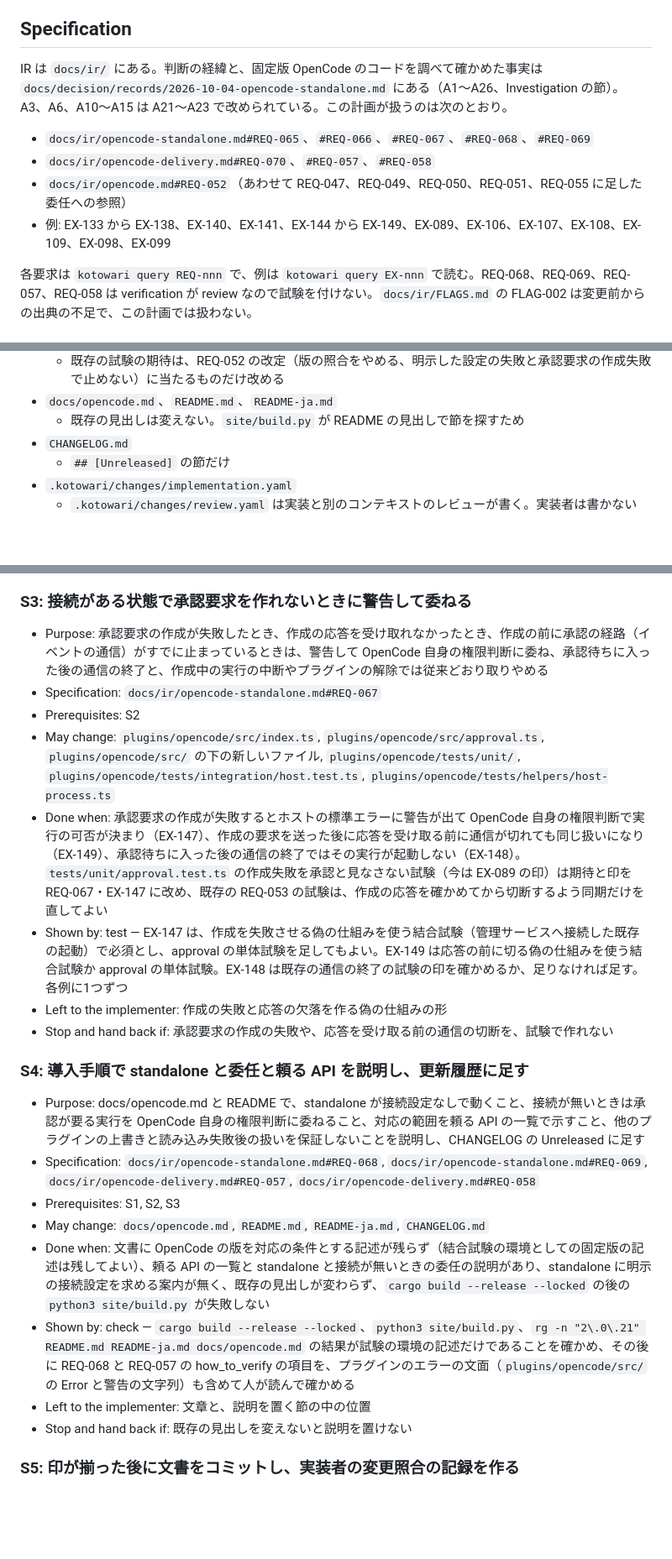
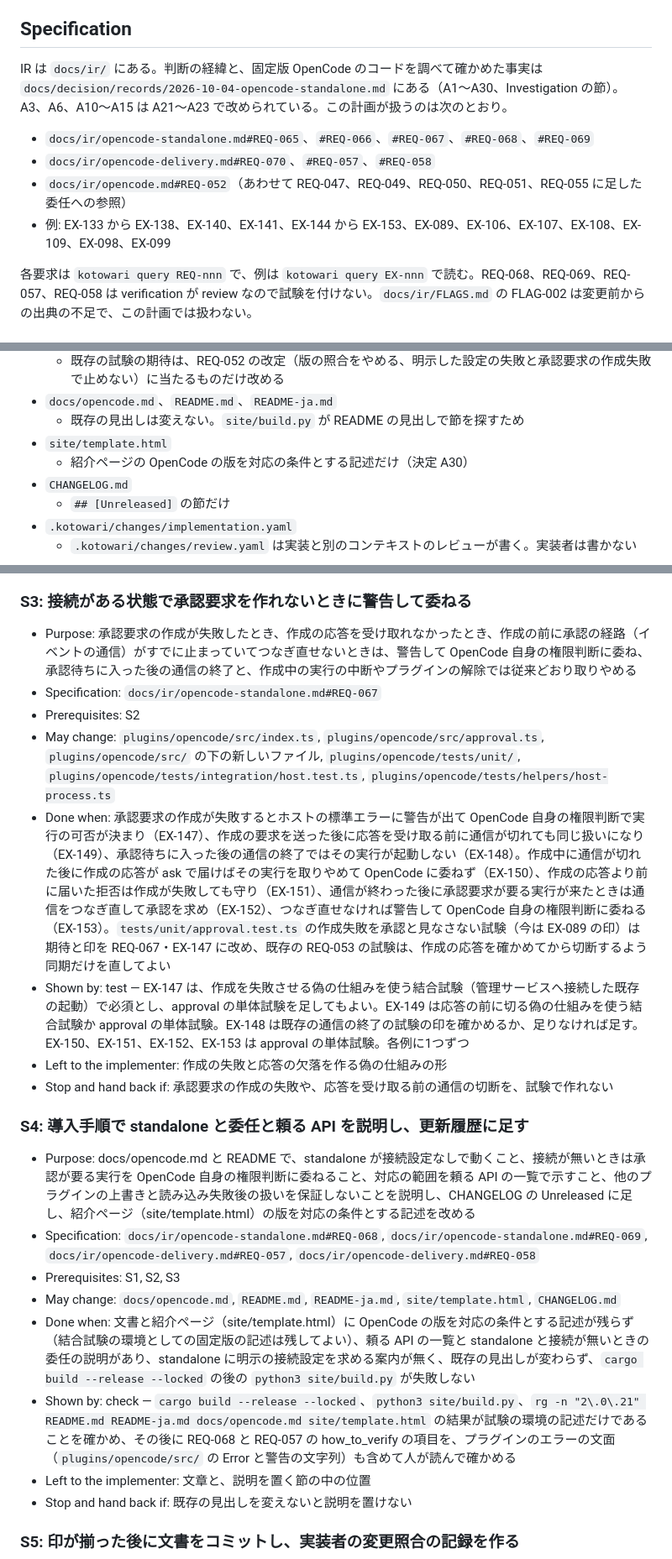
Before and after one commit to ba0918/command-guardian, a Markdown page: docs/plans/opencode-standalone.md, 3 parts joined by grey strips. Shown at 84% size. Drawn GitHub-style; blank space fills up the shorter version.

Commit message:
docs: OpenCode standalone の計画を決定 A27〜A30 と実装に合わせる
計画の作成後に、作成中の切断後に届く ask の取りやめ、先に届いた拒否の保持、
イベントの通信のつなぎ直し、紹介ページの版の記述の修正を決め、このブランチで
実装したが、計画は A26 までを引用し、紹介ページを範囲外としたままだった。
引用を A30 までに広げ、EX-150〜EX-153 を仕様・検証の対応表・S3 の完了条件に、
site/template.html を変更範囲と S4 に加え、範囲外から紹介ページを外す。

```diff
--- a/docs/plans/opencode-standalone.md
+++ b/docs/plans/opencode-standalone.md
@@ -6,12 +6,12 @@
 
 ## Specification
 
-IR は `docs/ir/` にある。判断の経緯と、固定版 OpenCode のコードを調べて確かめた事実は `docs/decision/records/2026-10-04-opencode-standalone.md` にある（A1〜A26、Investigation の節）。A3、A6、A10〜A15 は A21〜A23 で改められている。この計画が扱うのは次のとおり。
+IR は `docs/ir/` にある。判断の経緯と、固定版 OpenCode のコードを調べて確かめた事実は `docs/decision/records/2026-10-04-opencode-standalone.md` にある（A1〜A30、Investigation の節）。A3、A6、A10〜A15 は A21〜A23 で改められている。この計画が扱うのは次のとおり。
 
 - `docs/ir/opencode-standalone.md#REQ-065`、`#REQ-066`、`#REQ-067`、`#REQ-068`、`#REQ-069`
 - `docs/ir/opencode-delivery.md#REQ-070`、`#REQ-057`、`#REQ-058`
 - `docs/ir/opencode.md#REQ-052`（あわせて REQ-047、REQ-049、REQ-050、REQ-051、REQ-055 に足した委任への参照）
-- 例: EX-133 から EX-138、EX-140、EX-141、EX-144 から EX-149、EX-089、EX-106、EX-107、EX-108、EX-109、EX-098、EX-099
+- 例: EX-133 から EX-138、EX-140、EX-141、EX-144 から EX-153、EX-089、EX-106、EX-107、EX-108、EX-109、EX-098、EX-099
 
 各要求は `kotowari query REQ-nnn` で、例は `kotowari query EX-nnn` で読む。REQ-068、REQ-069、REQ-057、REQ-058 は verification が review なので試験を付けない。`docs/ir/FLAGS.md` の FLAG-002 は変更前からの出典の不足で、この計画では扱わない。
 
@@ -47,6 +47,8 @@ IR は `docs/ir/` にある。判断の経緯と、固定版 OpenCode のコー
   - 既存の試験の期待は、REQ-052 の改定（版の照合をやめる、明示した設定の失敗と承認要求の作成失敗で止めない）に当たるものだけ改める
 - `docs/opencode.md`、`README.md`、`README-ja.md`
   - 既存の見出しは変えない。`site/build.py` が README の見出しで節を探すため
+- `site/template.html`
+  - 紹介ページの OpenCode の版を対応の条件とする記述だけ（決定 A30）
 - `CHANGELOG.md`
   - `## [Unreleased]` の節だけ
 - `.kotowari/changes/implementation.yaml`
@@ -139,23 +140,23 @@ kotowari check --format json
 
 ### S3: 接続がある状態で承認要求を作れないときに警告して委ねる
 
-- Purpose: 承認要求の作成が失敗したとき、作成の応答を受け取れなかったとき、作成の前に承認の経路（イベントの通信）がすでに止まっているときは、警告して OpenCode 自身の権限判断に委ね、承認待ちに入った後の通信の終了と、作成中の実行の中断やプラグインの解除では従来どおり取りやめる
+- Purpose: 承認要求の作成が失敗したとき、作成の応答を受け取れなかったとき、作成の前に承認の経路（イベントの通信）がすでに止まっていてつなぎ直せないときは、警告して OpenCode 自身の権限判断に委ね、承認待ちに入った後の通信の終了と、作成中の実行の中断やプラグインの解除では従来どおり取りやめる
 - Specification: `docs/ir/opencode-standalone.md#REQ-067`
 - Prerequisites: S2
 - May change: `plugins/opencode/src/index.ts`, `plugins/opencode/src/approval.ts`, `plugins/opencode/src/` の下の新しいファイル, `plugins/opencode/tests/unit/`, `plugins/opencode/tests/integration/host.test.ts`, `plugins/opencode/tests/helpers/host-process.ts`
-- Done when: 承認要求の作成が失敗するとホストの標準エラーに警告が出て OpenCode 自身の権限判断で実行の可否が決まり（EX-147）、作成の要求を送った後に応答を受け取る前に通信が切れても同じ扱いになり（EX-149）、承認待ちに入った後の通信の終了ではその実行が起動しない（EX-148）。`tests/unit/approval.test.ts` の作成失敗を承認と見なさない試験（今は EX-089 の印）は期待と印を REQ-067・EX-147 に改め、既存の REQ-053 の試験は、作成の応答を確かめてから切断するよう同期だけを直してよい
-- Shown by: test — EX-147 は、作成を失敗させる偽の仕組みを使う結合試験（管理サービスへ接続した既存の起動）で必須とし、approval の単体試験を足してもよい。EX-149 は応答の前に切る偽の仕組みを使う結合試験か approval の単体試験。EX-148 は既存の通信の終了の試験の印を確かめるか、足りなければ足す。各例に1つずつ
+- Done when: 承認要求の作成が失敗するとホストの標準エラーに警告が出て OpenCode 自身の権限判断で実行の可否が決まり（EX-147）、作成の要求を送った後に応答を受け取る前に通信が切れても同じ扱いになり（EX-149）、承認待ちに入った後の通信の終了ではその実行が起動しない（EX-148）。作成中に通信が切れた後に作成の応答が ask で届けばその実行を取りやめて OpenCode に委ねず（EX-150）、作成の応答より前に届いた拒否は作成が失敗しても守り（EX-151）、通信が終わった後に承認要求が要る実行が来たときは通信をつなぎ直して承認を求め（EX-152）、つなぎ直せなければ警告して OpenCode 自身の権限判断に委ねる（EX-153）。`tests/unit/approval.test.ts` の作成失敗を承認と見なさない試験（今は EX-089 の印）は期待と印を REQ-067・EX-147 に改め、既存の REQ-053 の試験は、作成の応答を確かめてから切断するよう同期だけを直してよい
+- Shown by: test — EX-147 は、作成を失敗させる偽の仕組みを使う結合試験（管理サービスへ接続した既存の起動）で必須とし、approval の単体試験を足してもよい。EX-149 は応答の前に切る偽の仕組みを使う結合試験か approval の単体試験。EX-148 は既存の通信の終了の試験の印を確かめるか、足りなければ足す。EX-150、EX-151、EX-152、EX-153 は approval の単体試験。各例に1つずつ
 - Left to the implementer: 作成の失敗と応答の欠落を作る偽の仕組みの形
 - Stop and hand back if: 承認要求の作成の失敗や、応答を受け取る前の通信の切断を、試験で作れない
 
 ### S4: 導入手順で standalone と委任と頼る API を説明し、更新履歴に足す
 
-- Purpose: docs/opencode.md と README で、standalone が接続設定なしで動くこと、接続が無いときは承認が要る実行を OpenCode 自身の権限判断に委ねること、対応の範囲を頼る API の一覧で示すこと、他のプラグインの上書きと読み込み失敗後の扱いを保証しないことを説明し、CHANGELOG の Unreleased に足す
+- Purpose: docs/opencode.md と README で、standalone が接続設定なしで動くこと、接続が無いときは承認が要る実行を OpenCode 自身の権限判断に委ねること、対応の範囲を頼る API の一覧で示すこと、他のプラグインの上書きと読み込み失敗後の扱いを保証しないことを説明し、CHANGELOG の Unreleased に足し、紹介ページ（site/template.html）の版を対応の条件とする記述を改める
 - Specification: `docs/ir/opencode-standalone.md#REQ-068`, `docs/ir/opencode-standalone.md#REQ-069`, `docs/ir/opencode-delivery.md#REQ-057`, `docs/ir/opencode-delivery.md#REQ-058`
 - Prerequisites: S1, S2, S3
-- May change: `docs/opencode.md`, `README.md`, `README-ja.md`, `CHANGELOG.md`
-- Done when: 文書に OpenCode の版を対応の条件とする記述が残らず（結合試験の環境としての固定版の記述は残してよい）、頼る API の一覧と standalone と接続が無いときの委任の説明があり、standalone に明示の接続設定を求める案内が無く、既存の見出しが変わらず、`cargo build --release --locked` の後の `python3 site/build.py` が失敗しない
-- Shown by: check — `cargo build --release --locked`、`python3 site/build.py`、`rg -n "2\.0\.21" README.md README-ja.md docs/opencode.md` の結果が試験の環境の記述だけであることを確かめ、その後に REQ-068 と REQ-057 の how_to_verify の項目を、プラグインのエラーの文面（`plugins/opencode/src/` の Error と警告の文字列）も含めて人が読んで確かめる
+- May change: `docs/opencode.md`, `README.md`, `README-ja.md`, `site/template.html`, `CHANGELOG.md`
+- Done when: 文書と紹介ページ（site/template.html）に OpenCode の版を対応の条件とする記述が残らず（結合試験の環境としての固定版の記述は残してよい）、頼る API の一覧と standalone と接続が無いときの委任の説明があり、standalone に明示の接続設定を求める案内が無く、既存の見出しが変わらず、`cargo build --release --locked` の後の `python3 site/build.py` が失敗しない
+- Shown by: check — `cargo build --release --locked`、`python3 site/build.py`、`rg -n "2\.0\.21" README.md README-ja.md docs/opencode.md site/template.html` の結果が試験の環境の記述だけであることを確かめ、その後に REQ-068 と REQ-057 の how_to_verify の項目を、プラグインのエラーの文面（`plugins/opencode/src/` の Error と警告の文字列）も含めて人が読んで確かめる
 - Left to the implementer: 文章と、説明を置く節の中の位置
 - Stop and hand back if: 既存の見出しを変えないと説明を置けない
 
```
Also changed, not shown: other parts of docs/plans/opencode-standalone.md (+1 -2 lines).
